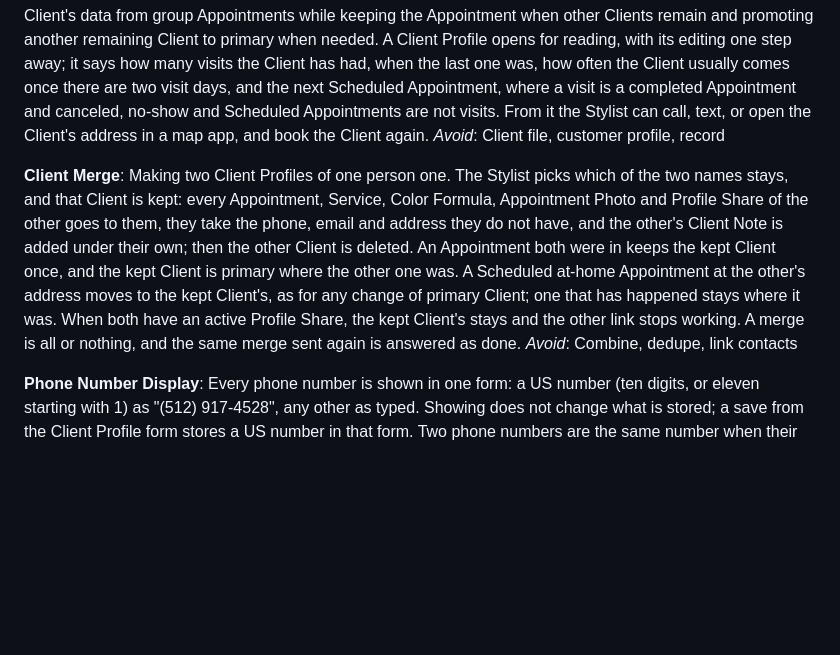
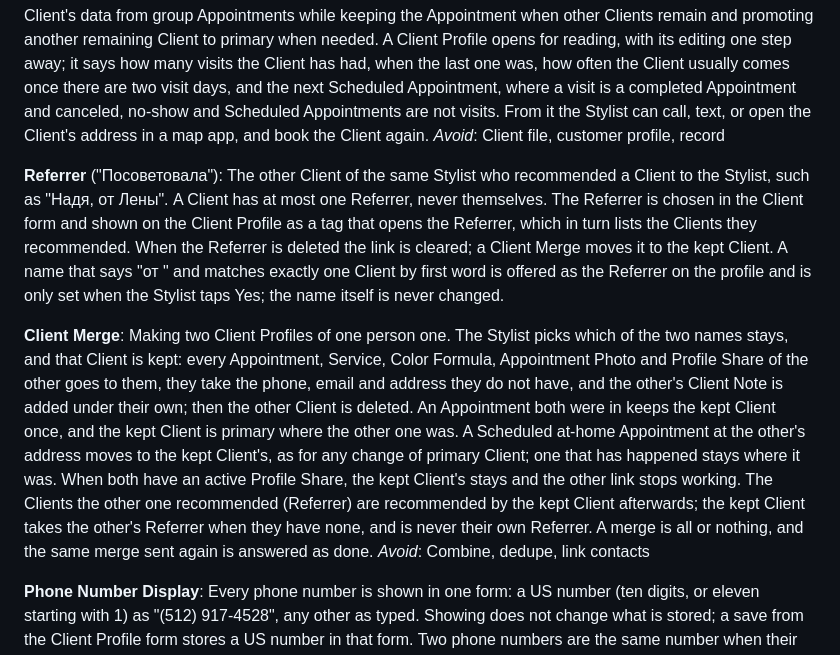
Before and after one commit to NorthPhoenix/hairdresser-client-manager, a Markdown page: CONTEXT.md, the part around the change. Drawn GitHub-style; blank space fills up the shorter version.

Commit message:
docs: Referrer in CONTEXT.md
Co-Authored-By: Claude Sonnet 5.5 <noreply@anthropic.com>

```diff
--- a/CONTEXT.md
+++ b/CONTEXT.md
@@ -104,8 +104,11 @@ _Avoid_: General note, profile note, memo
 The complete record for one Client, including contact details, address, Client Notes, Appointments, Services, Color Formulas, Appointment Photos, and shareable history. A Client Profile belongs to exactly one Stylist, is searchable by Client name and phone number in v1, warns on duplicate phone numbers without blocking them, shows another Client with the same number as a possible duplicate until the Stylist merges the two (Client Merge) or says they are different people, which holds for that pair for good, shows only that Client's Services and relevant Appointment Photos from group Appointments, and deletion removes that Client's data from group Appointments while keeping the Appointment when other Clients remain and promoting another remaining Client to primary when needed. A Client Profile opens for reading, with its editing one step away; it says how many visits the Client has had, when the last one was, how often the Client usually comes once there are two visit days, and the next Scheduled Appointment, where a visit is a completed Appointment and canceled, no-show and Scheduled Appointments are not visits. From it the Stylist can call, text, or open the Client's address in a map app, and book the Client again.
 _Avoid_: Client file, customer profile, record
 
+**Referrer** ("Посоветовала"):
+The other Client of the same Stylist who recommended a Client to the Stylist, such as "Надя, от Лены". A Client has at most one Referrer, never themselves. The Referrer is chosen in the Client form and shown on the Client Profile as a tag that opens the Referrer, which in turn lists the Clients they recommended. When the Referrer is deleted the link is cleared; a Client Merge moves it to the kept Client. A name that says "от <Name>" and matches exactly one Client by first word is offered as the Referrer on the profile and is only set when the Stylist taps Yes; the name itself is never changed.
+
 **Client Merge**:
-Making two Client Profiles of one person one. The Stylist picks which of the two names stays, and that Client is kept: every Appointment, Service, Color Formula, Appointment Photo and Profile Share of the other goes to them, they take the phone, email and address they do not have, and the other's Client Note is added under their own; then the other Client is deleted. An Appointment both were in keeps the kept Client once, and the kept Client is primary where the other one was. A Scheduled at-home Appointment at the other's address moves to the kept Client's, as for any change of primary Client; one that has happened stays where it was. When both have an active Profile Share, the kept Client's stays and the other link stops working. A merge is all or nothing, and the same merge sent again is answered as done.
+Making two Client Profiles of one person one. The Stylist picks which of the two names stays, and that Client is kept: every Appointment, Service, Color Formula, Appointment Photo and Profile Share of the other goes to them, they take the phone, email and address they do not have, and the other's Client Note is added under their own; then the other Client is deleted. An Appointment both were in keeps the kept Client once, and the kept Client is primary where the other one was. A Scheduled at-home Appointment at the other's address moves to the kept Client's, as for any change of primary Client; one that has happened stays where it was. When both have an active Profile Share, the kept Client's stays and the other link stops working. The Clients the other one recommended (Referrer) are recommended by the kept Client afterwards; the kept Client takes the other's Referrer when they have none, and is never their own Referrer. A merge is all or nothing, and the same merge sent again is answered as done.
 _Avoid_: Combine, dedupe, link contacts
 
 **Phone Number Display**:
```
